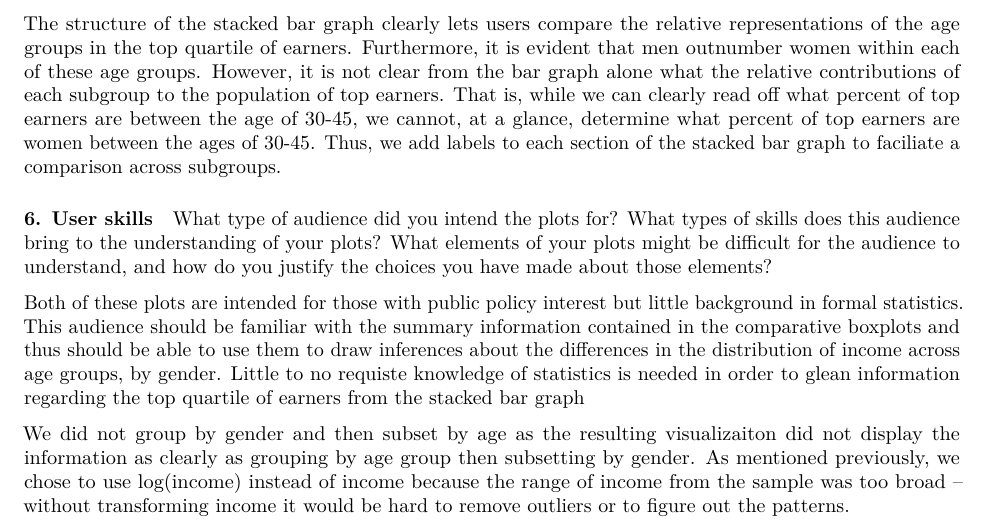
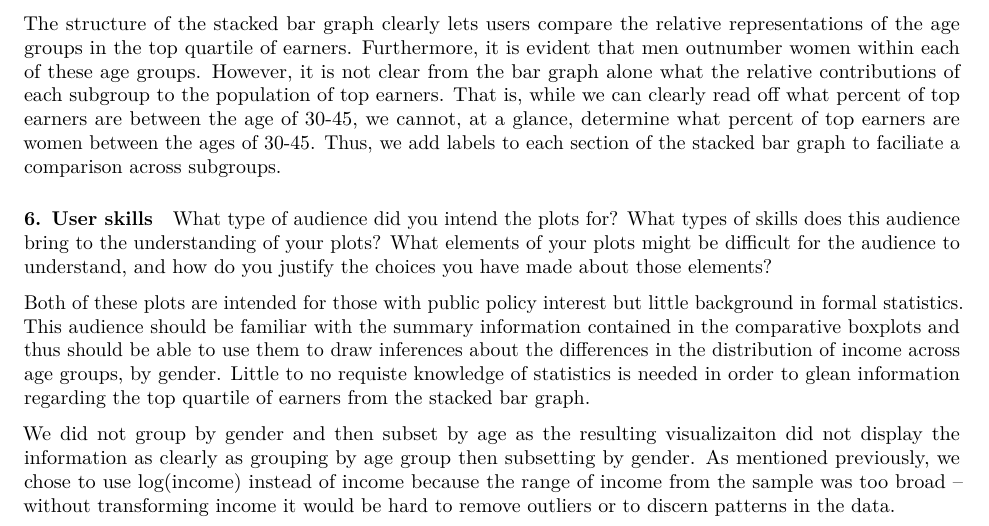
Before and after one commit to yl491/STA523_HW3_DataVisualization, an R Markdown document (part_2/hw3_part_2.Rmd): part of page 4 of 4, cut so that both start at the same text. Rendered offline with R 4.5, knitr and Pandoc, then LaTeX, with nearby package versions; some code elsewhere in the file could not run offline.

Commit message:
formatting change

```diff
--- a/part_2/hw3_part_2.Rmd
+++ b/part_2/hw3_part_2.Rmd
@@ -180,9 +180,9 @@ The structure of the stacked bar graph clearly lets users compare the relative r
 
 <i>What type of audience did you intend the plots for? What types of skills does this audience bring to the understanding of your plots? What elements of your plots might be difficult for the audience to understand, and how do you justify the choices you have made about those elements?</i>
 
-Both of these plots are intended for those with public policy interest but little background in formal statistics. This audience should be familiar with the summary information contained in the comparative boxplots and thus should be able to use them to draw inferences about the differences in the distribution of income across age groups, by gender. Little to no requiste knowledge of statistics is needed in order to glean information regarding the top quartile of earners from the stacked bar graph
+Both of these plots are intended for those with public policy interest but little background in formal statistics. This audience should be familiar with the summary information contained in the comparative boxplots and thus should be able to use them to draw inferences about the differences in the distribution of income across age groups, by gender. Little to no requiste knowledge of statistics is needed in order to glean information regarding the top quartile of earners from the stacked bar graph.
 
 We did not group by gender and then subset by age as the resulting visualizaiton did not display the information as clearly as grouping by age group then subsetting by gender.
-As mentioned previously, we chose to use log(income) instead of income because the range of income from the sample was too broad -- without transforming income it would be hard to remove outliers or to figure out the patterns.
+As mentioned previously, we chose to use log(income) instead of income because the range of income from the sample was too broad -- without transforming income it would be hard to remove outliers or to discern patterns in the data.
 
 <br/>
```
